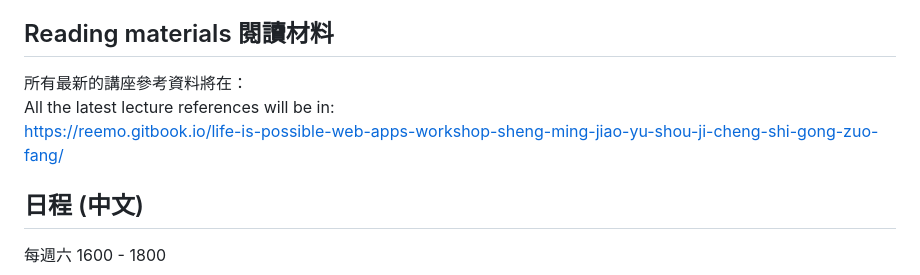
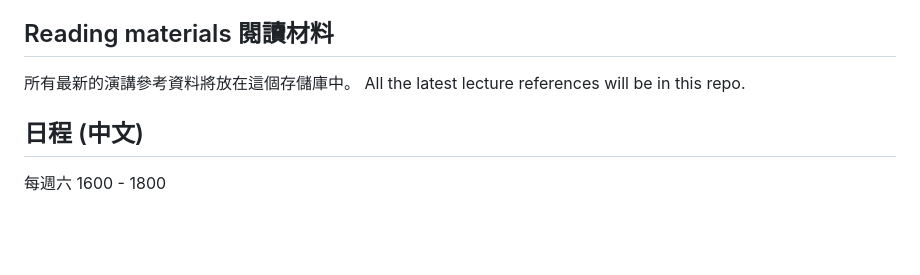
Before and after one commit to Big-null/Life-is-Possible-Apps-workshop, a Markdown page: README.md, the part around the change. Rendered like a GitHub page; blank space fills up the shorter version.

```diff
--- a/README.md
+++ b/README.md
@@ -5,9 +5,8 @@ Welcome all to Life is Possible - Apps workshop!
 
 ## Reading materials 閱讀材料
 
-所有最新的講座參考資料將在：
-All the latest lecture references will be in:
-https://reemo.gitbook.io/life-is-possible-web-apps-workshop-sheng-ming-jiao-yu-shou-ji-cheng-shi-gong-zuo-fang/
+所有最新的演講參考資料將放在這個存儲庫中。
+All the latest lecture references will be in this repo.
 
 ## 日程 (中文)
 
```
